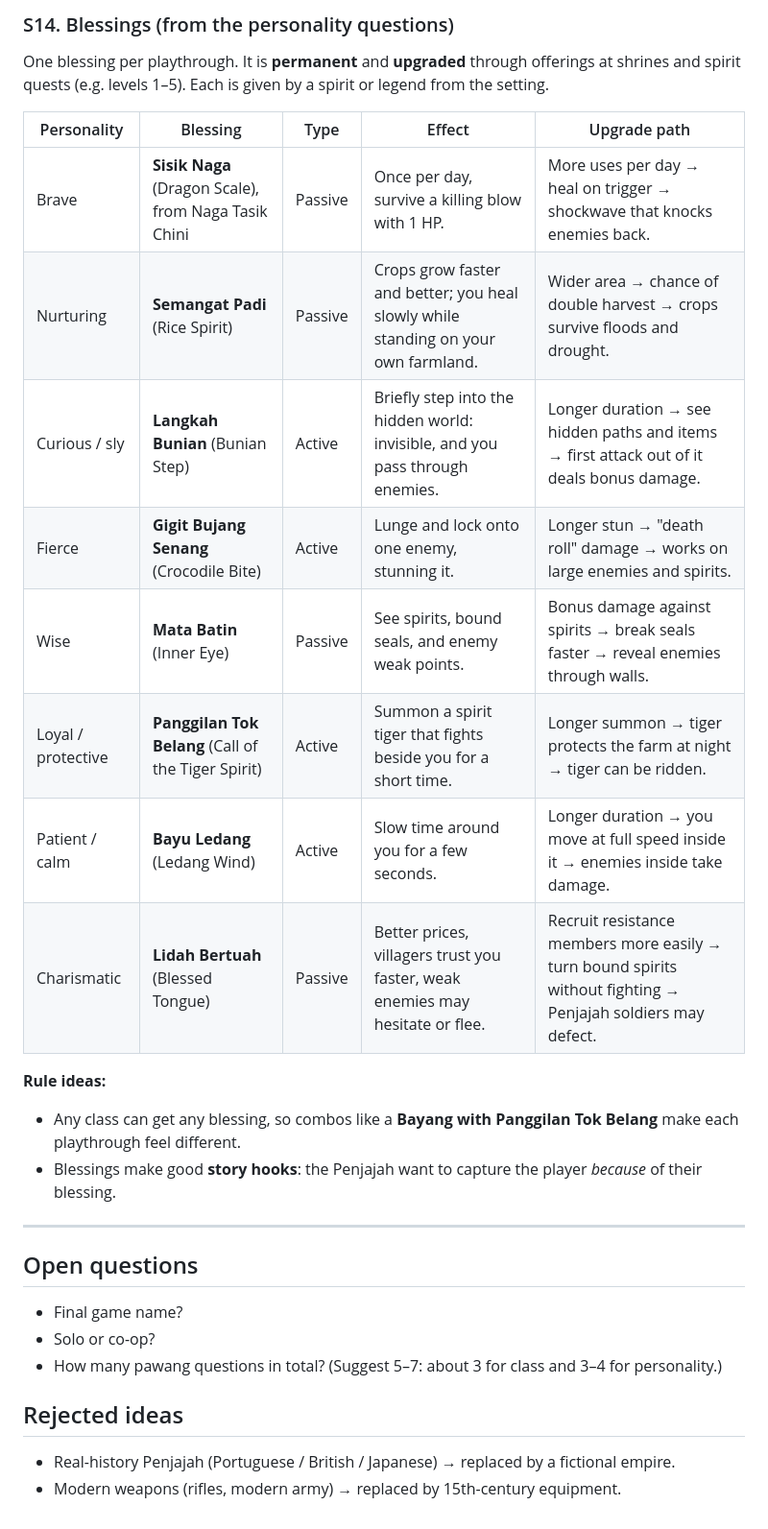
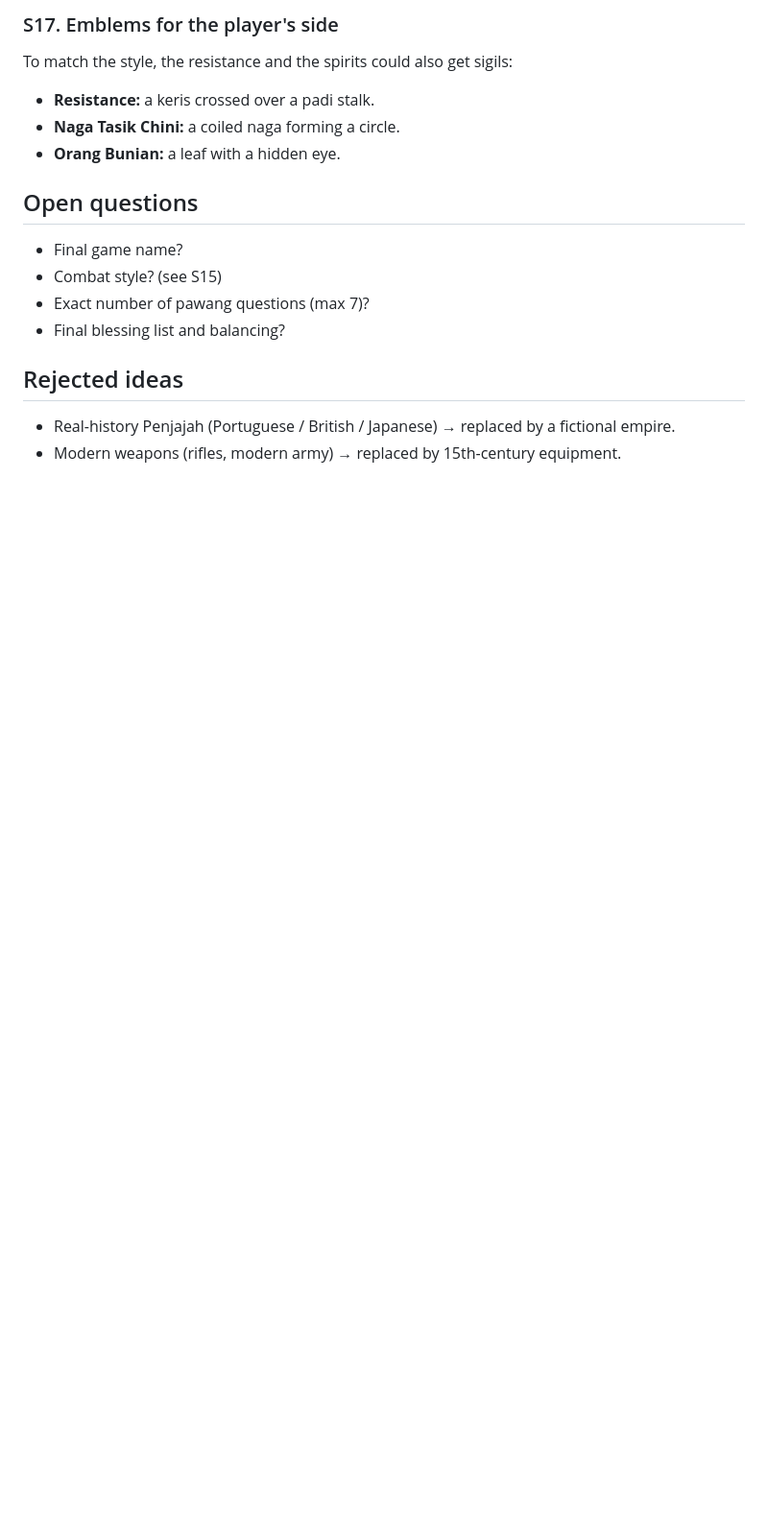
Before and after one commit to Hans2340/project-harvest, a Markdown page: docs/game-design.md, the part around one of its changes. Shown at 96% size. Rendered like a GitHub page; blank space fills up the shorter version.

```diff
--- a/docs/game-design.md
+++ b/docs/game-design.md
@@ -132,31 +160,14 @@ Example class questions from the old pawang:
-### S14. Blessings (from the personality questions)
-One blessing per playthrough. It is **permanent** and **upgraded** through
-offerings at shrines and spirit quests (e.g. levels 1–5). Each is given by a
-spirit or legend from the setting.
-
-| Personality | Blessing | Type | Effect | Upgrade path |
-|---|---|---|---|---|
-| Brave | **Sisik Naga** (Dragon Scale), from Naga Tasik Chini | Passive | Once per day, survive a killing blow with 1 HP. | More uses per day → heal on trigger → shockwave that knocks enemies back. |
-| Nurturing | **Semangat Padi** (Rice Spirit) | Passive | Crops grow faster and better; you heal slowly while standing on your own farmland. | Wider area → chance of double harvest → crops survive floods and drought. |
-| Curious / sly | **Langkah Bunian** (Bunian Step) | Active | Briefly step into the hidden world: invisible, and you pass through enemies. | Longer duration → see hidden paths and items → first attack out of it deals bonus damage. |
-| Fierce | **Gigit Bujang Senang** (Crocodile Bite) | Active | Lunge and lock onto one enemy, stunning it. | Longer stun → "death roll" damage → works on large enemies and spirits. |
-| Wise | **Mata Batin** (Inner Eye) | Passive | See spirits, bound seals, and enemy weak points. | Bonus damage against spirits → break seals faster → reveal enemies through walls. |
-| Loyal / protective | **Panggilan Tok Belang** (Call of the Tiger Spirit) | Active | Summon a spirit tiger that fights beside you for a short time. | Longer summon → tiger protects the farm at night → tiger can be ridden. |
-| Patient / calm | **Bayu Ledang** (Ledang Wind) | Active | Slow time around you for a few seconds. | Longer duration → you move at full speed inside it → enemies inside take damage. |
-| Charismatic | **Lidah Bertuah** (Blessed Tongue) | Passive | Better prices, villagers trust you faster, weak enemies may hesitate or flee. | Recruit resistance members more easily → turn bound spirits without fighting → Penjajah soldiers may defect. |
-
-**Rule ideas:**
-- Any class can get any blessing, so combos like a **Bayang with Panggilan Tok
-  Belang** make each playthrough feel different.
-- Blessings make good **story hooks**: the Penjajah want to capture the player
-  *because* of their blessing.
-
----
+### S17. Emblems for the player's side
+To match the style, the resistance and the spirits could also get sigils:
+- **Resistance:** a keris crossed over a padi stalk.
+- **Naga Tasik Chini:** a coiled naga forming a circle.
+- **Orang Bunian:** a leaf with a hidden eye.
 
 ## Open questions
 - Final game name?
-- Solo or co-op?
-- How many pawang questions in total? (Suggest 5–7: about 3 for class and 3–4 for personality.)
+- Combat style? (see S15)
+- Exact number of pawang questions (max 7)?
+- Final blessing list and balancing?
 
 ## Rejected ideas
 - Real-history Penjajah (Portuguese / British / Japanese) → replaced by a fictional empire.
```
Also changed, not shown: other parts of docs/game-design.md (+75 -47 lines), docs/references/README.md (added, +8 -0 lines), docs/references/emblem-style-reference.png (added).
